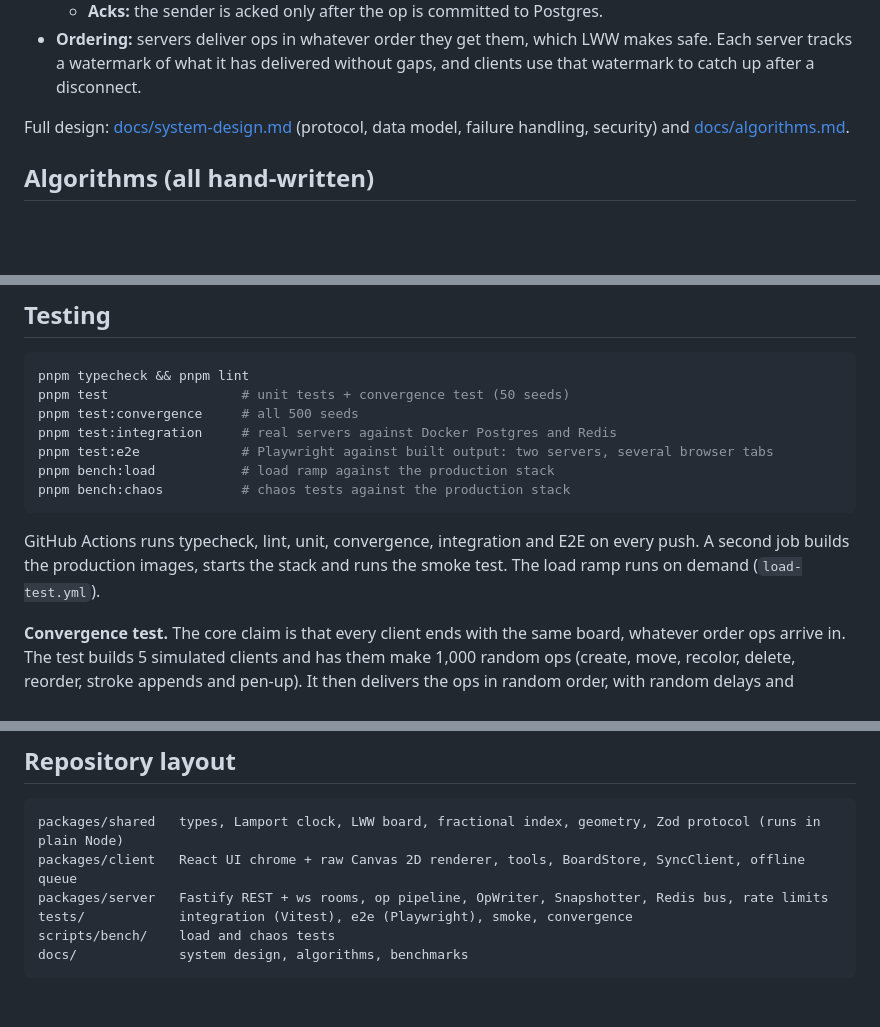
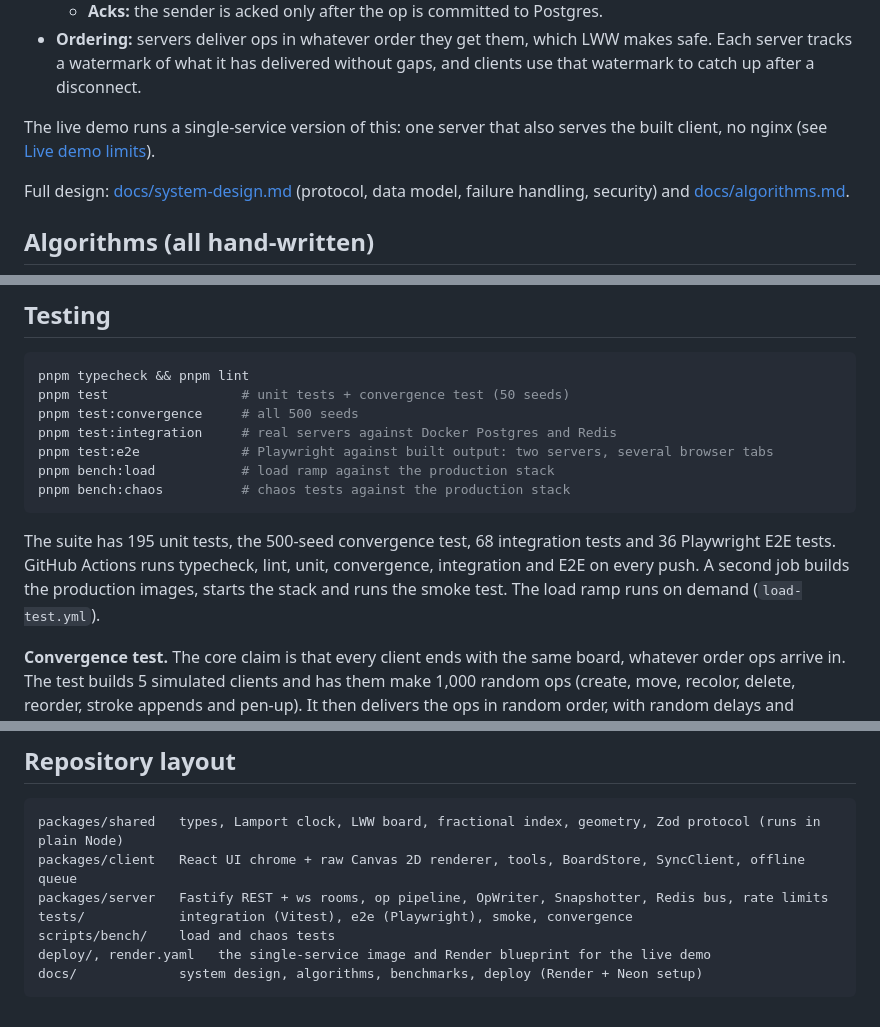
Before and after one commit to Octovia7/collab-whiteboard, a Markdown page: README.md, 3 parts joined by grey strips. GitHub-like rendering; blank space fills up the shorter version.

Commit message:
README: test counts, demo architecture note, watchdog bug, deploy files in layout
Co-Authored-By: Claude Opus 5.5 <noreply@anthropic.com>

````diff
--- a/README.md
+++ b/README.md
@@ -47,6 +47,8 @@ flowchart TB
   - **Delivery:** the op goes to local sockets and is published to the other servers right away.
   - **Acks:** the sender is acked only after the op is committed to Postgres.
 - **Ordering:** servers deliver ops in whatever order they get them, which LWW makes safe. Each server tracks a watermark of what it has delivered without gaps, and clients use that watermark to catch up after a disconnect.
+
+The live demo runs a single-service version of this: one server that also serves the built client, no nginx (see [Live demo limits](#live-demo-limits)).
 
 Full design: [docs/system-design.md](docs/system-design.md) (protocol, data model, failure handling, security) and [docs/algorithms.md](docs/algorithms.md).
 
@@ -116,7 +118,7 @@ pnpm bench:load           # load ramp against the production stack
 pnpm bench:chaos          # chaos tests against the production stack
 ```
 
-GitHub Actions runs typecheck, lint, unit, convergence, integration and E2E on every push. A second job builds the production images, starts the stack and runs the smoke test. The load ramp runs on demand (`load-test.yml`).
+The suite has 195 unit tests, the 500-seed convergence test, 68 integration tests and 36 Playwright E2E tests. GitHub Actions runs typecheck, lint, unit, convergence, integration and E2E on every push. A second job builds the production images, starts the stack and runs the smoke test. The load ramp runs on demand (`load-test.yml`).
 
 **Convergence test.** The core claim is that every client ends with the same board, whatever order ops arrive in. The test builds 5 simulated clients and has them make 1,000 random ops (create, move, recolor, delete, reorder, stroke appends and pen-up). It then delivers the ops in random order, with random delays and duplicates, and checks that all five boards are identical. It runs with 500 seeds; any failing seed can be replayed exactly with `CONVERGENCE_SEED=n`. It also checks that the tricky paths were actually exercised: ops arriving before their create, updates landing on tombstones, appends after pen-up, and duplicates.
 
@@ -159,5 +163,6 @@ packages/client   React UI chrome + raw Canvas 2D renderer, tools, BoardStore, S
 packages/server   Fastify REST + ws rooms, op pipeline, OpWriter, Snapshotter, Redis bus, rate limits
 tests/            integration (Vitest), e2e (Playwright), smoke, convergence
 scripts/bench/    load and chaos tests
-docs/             system design, algorithms, benchmarks
+deploy/, render.yaml   the single-service image and Render blueprint for the live demo
+docs/             system design, algorithms, benchmarks, deploy (Render + Neon setup)
 ```
````
Also changed, not shown: other parts of README.md (+2 -0 lines).
